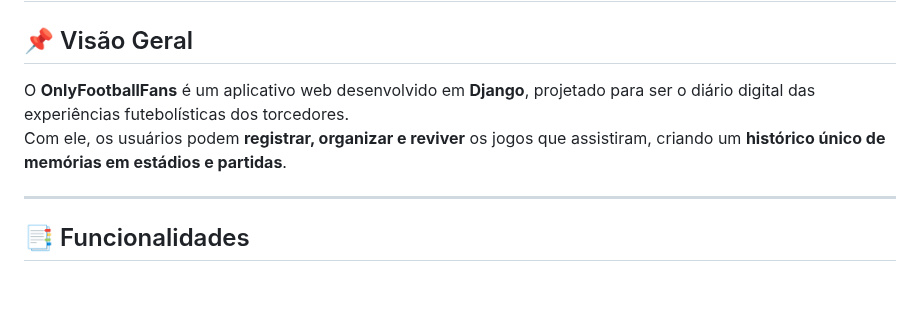
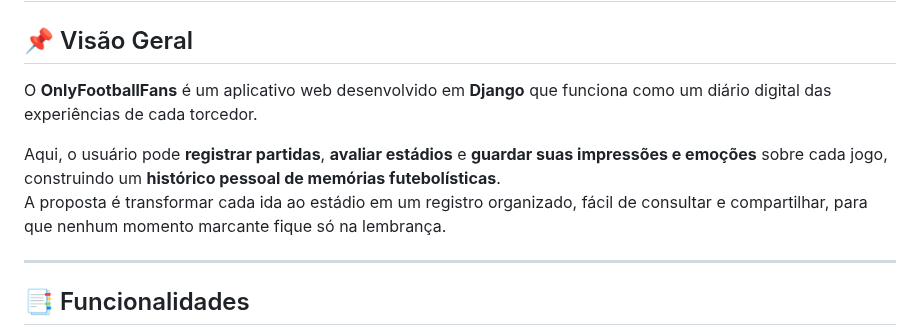
Before and after one commit to Amfgs/projeto-Only-Football-Fans, a Markdown page: README.md, the part around the change. GitHub-like rendering; blank space fills up the shorter version.

Commit message:
Revise README to enhance project overview
Updated project description to clarify features and purpose.

```diff
--- a/README.md
+++ b/README.md
@@ -1,8 +1,12 @@
 # 🏆 OnlyFootballFans
 
 ## 📌 Visão Geral
-O **OnlyFootballFans** é um aplicativo web desenvolvido em **Django**, projetado para ser o diário digital das experiências futebolísticas dos torcedores.
-Com ele, os usuários podem **registrar, organizar e reviver** os jogos que assistiram, criando um **histórico único de memórias em estádios e partidas**.
+
+O **OnlyFootballFans** é um aplicativo web desenvolvido em **Django** que funciona como um diário digital das experiências de cada torcedor.
+
+Aqui, o usuário pode **registrar partidas**, **avaliar estádios** e **guardar suas impressões e emoções** sobre cada jogo, construindo um **histórico pessoal de memórias futebolísticas**.
+A proposta é transformar cada ida ao estádio em um registro organizado, fácil de consultar e compartilhar, para que nenhum momento marcante fique só na lembrança.
+
 
 ---
 
```
